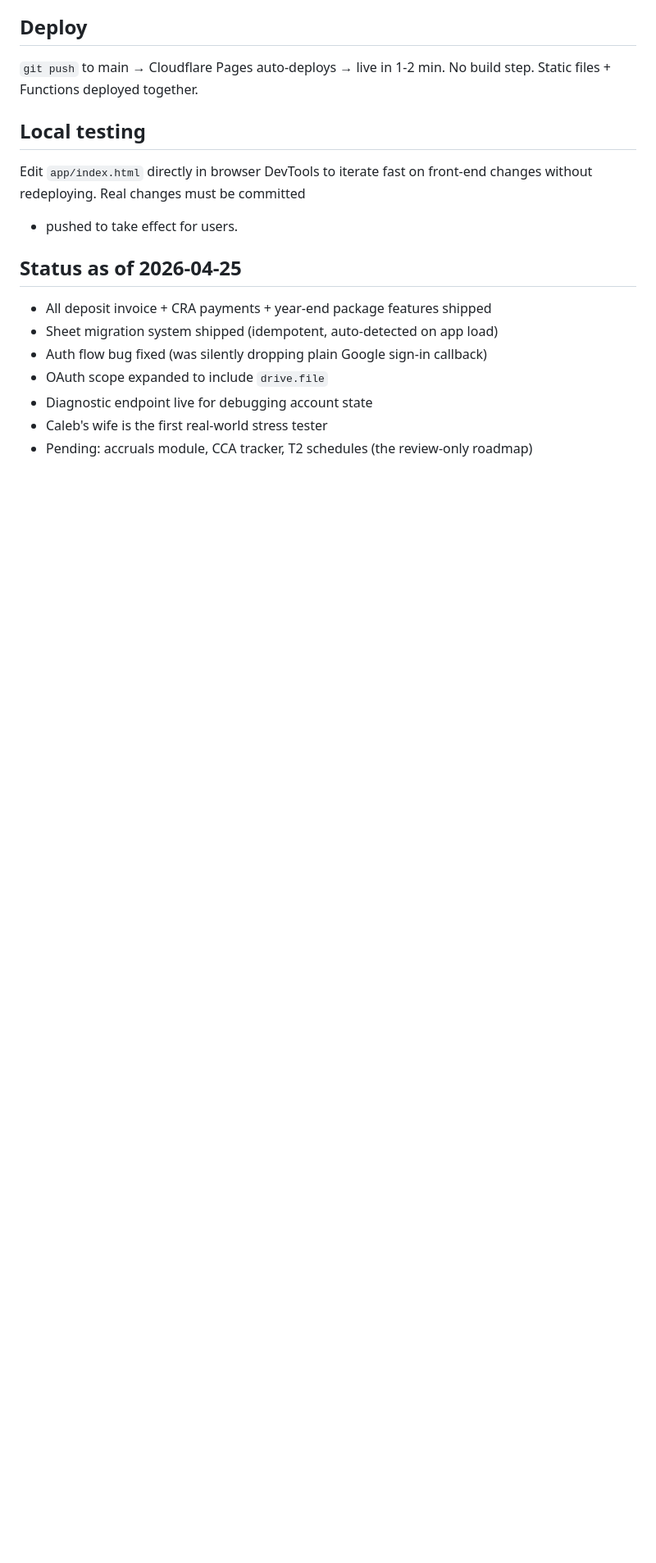
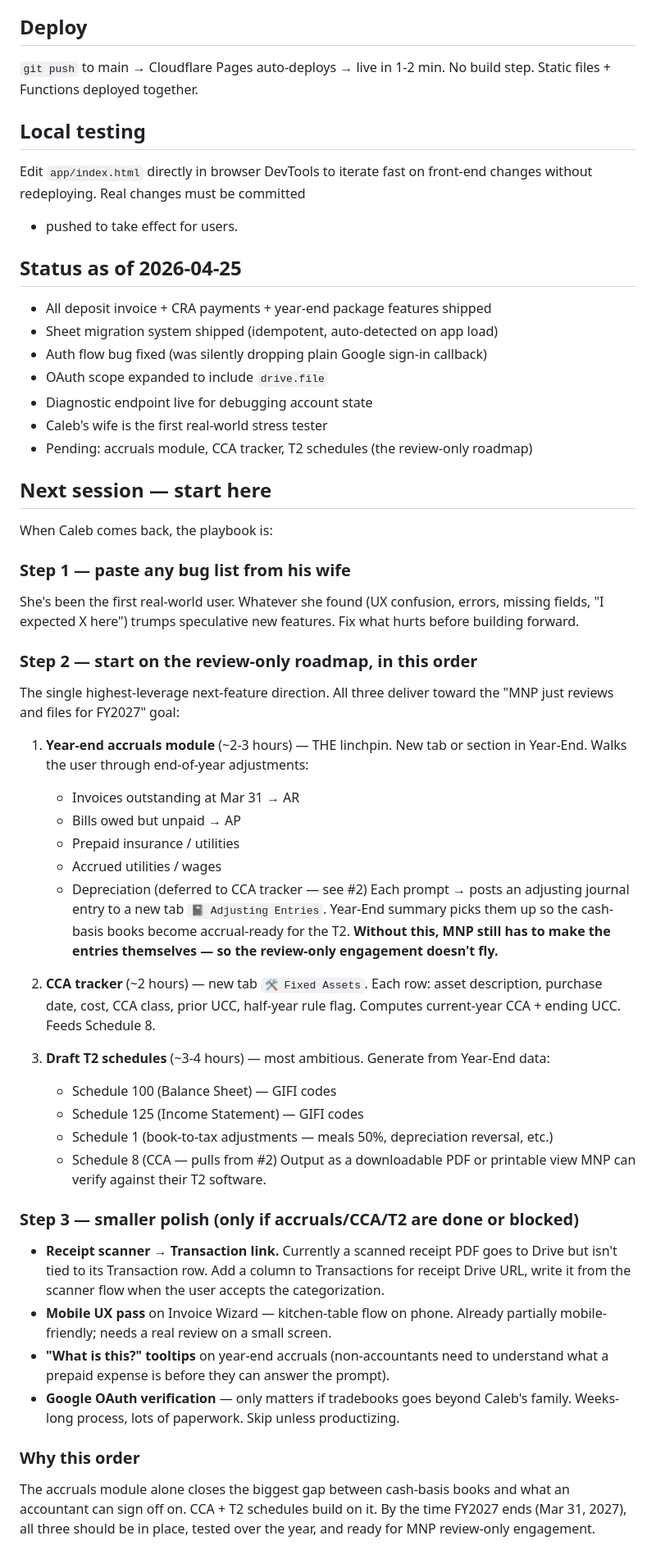
Before and after one commit to calebpostma-web/tradebooks, a Markdown page: CLAUDE.md, the part around the change. Shown at 82% size. GitHub-like rendering; blank space fills up the shorter version.

Commit message:
Add 'Next session — start here' playbook to CLAUDE.md

```diff
--- a/CLAUDE.md
+++ b/CLAUDE.md
@@ -172,3 +172,62 @@ front-end changes without redeploying. Real changes must be committed
 - Diagnostic endpoint live for debugging account state
 - Caleb's wife is the first real-world stress tester
 - Pending: accruals module, CCA tracker, T2 schedules (the review-only roadmap)
+
+## Next session — start here
+
+When Caleb comes back, the playbook is:
+
+### Step 1 — paste any bug list from his wife
+She's been the first real-world user. Whatever she found (UX confusion,
+errors, missing fields, "I expected X here") trumps speculative new
+features. Fix what hurts before building forward.
+
+### Step 2 — start on the review-only roadmap, in this order
+The single highest-leverage next-feature direction. All three deliver
+toward the "MNP just reviews and files for FY2027" goal:
+
+1. **Year-end accruals module** (~2-3 hours) — THE linchpin. New tab or
+   section in Year-End. Walks the user through end-of-year adjustments:
+   - Invoices outstanding at Mar 31 → AR
+   - Bills owed but unpaid → AP
+   - Prepaid insurance / utilities
+   - Accrued utilities / wages
+   - Depreciation (deferred to CCA tracker — see #2)
+   Each prompt → posts an adjusting journal entry to a new tab `📓 Adjusting Entries`.
+   Year-End summary picks them up so the cash-basis books become accrual-ready
+   for the T2. **Without this, MNP still has to make the entries themselves —
+   so the review-only engagement doesn't fly.**
+
+2. **CCA tracker** (~2 hours) — new tab `🛠 Fixed Assets`. Each row: asset
+   description, purchase date, cost, CCA class, prior UCC, half-year rule
+   flag. Computes current-year CCA + ending UCC. Feeds Schedule 8.
+
+3. **Draft T2 schedules** (~3-4 hours) — most ambitious. Generate from
+   Year-End data:
+   - Schedule 100 (Balance Sheet) — GIFI codes
+   - Schedule 125 (Income Statement) — GIFI codes
+   - Schedule 1 (book-to-tax adjustments — meals 50%, depreciation reversal, etc.)
+   - Schedule 8 (CCA — pulls from #2)
+   Output as a downloadable PDF or printable view MNP can verify against
+   their T2 software.
+
+### Step 3 — smaller polish (only if accruals/CCA/T2 are done or blocked)
+
+- **Receipt scanner → Transaction link.** Currently a scanned receipt PDF
+  goes to Drive but isn't tied to its Transaction row. Add a column to
+  Transactions for receipt Drive URL, write it from the scanner flow when
+  the user accepts the categorization.
+- **Mobile UX pass** on Invoice Wizard — kitchen-table flow on phone.
+  Already partially mobile-friendly; needs a real review on a small screen.
+- **"What is this?" tooltips** on year-end accruals (non-accountants need
+  to understand what a prepaid expense is before they can answer the prompt).
+- **Google OAuth verification** — only matters if tradebooks goes beyond
+  Caleb's family. Weeks-long process, lots of paperwork. Skip unless
+  productizing.
+
+### Why this order
+
+The accruals module alone closes the biggest gap between cash-basis books
+and what an accountant can sign off on. CCA + T2 schedules build on it.
+By the time FY2027 ends (Mar 31, 2027), all three should be in place,
+tested over the year, and ready for MNP review-only engagement.
```
